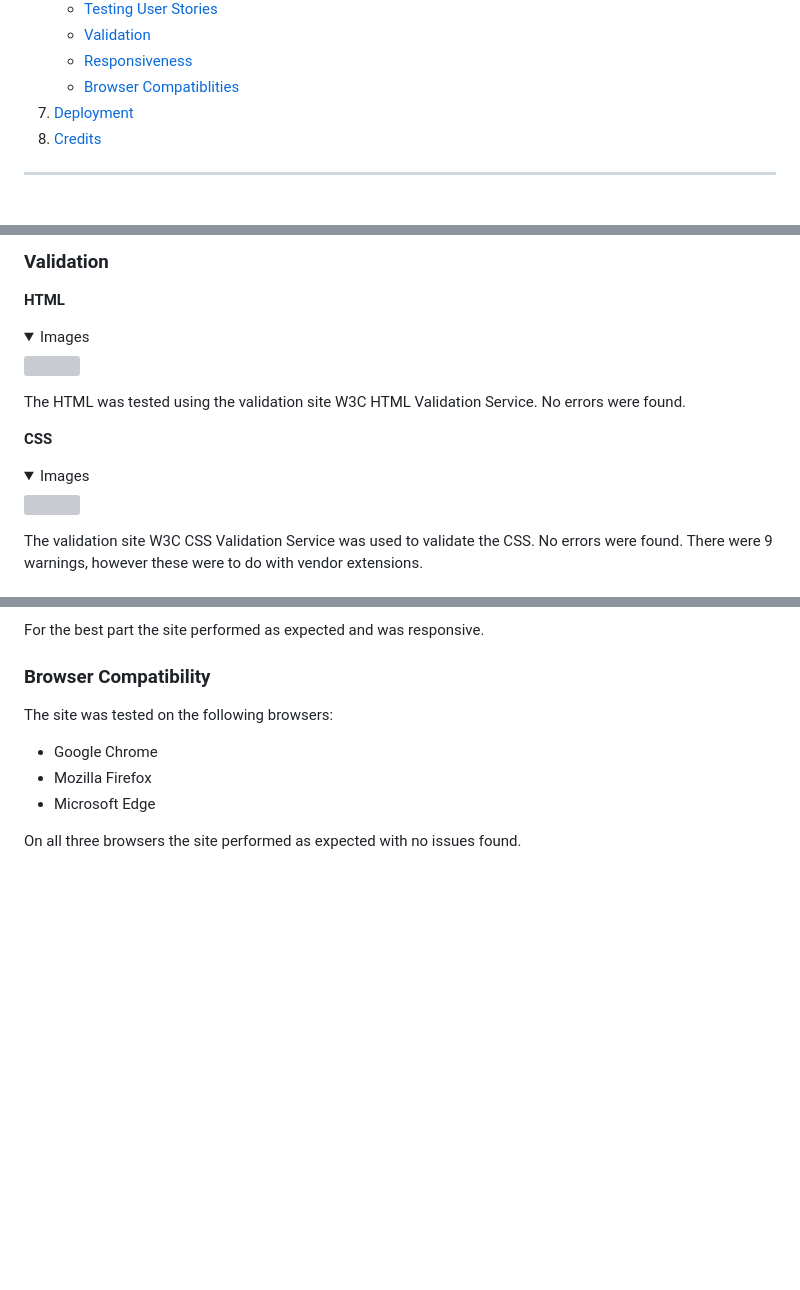
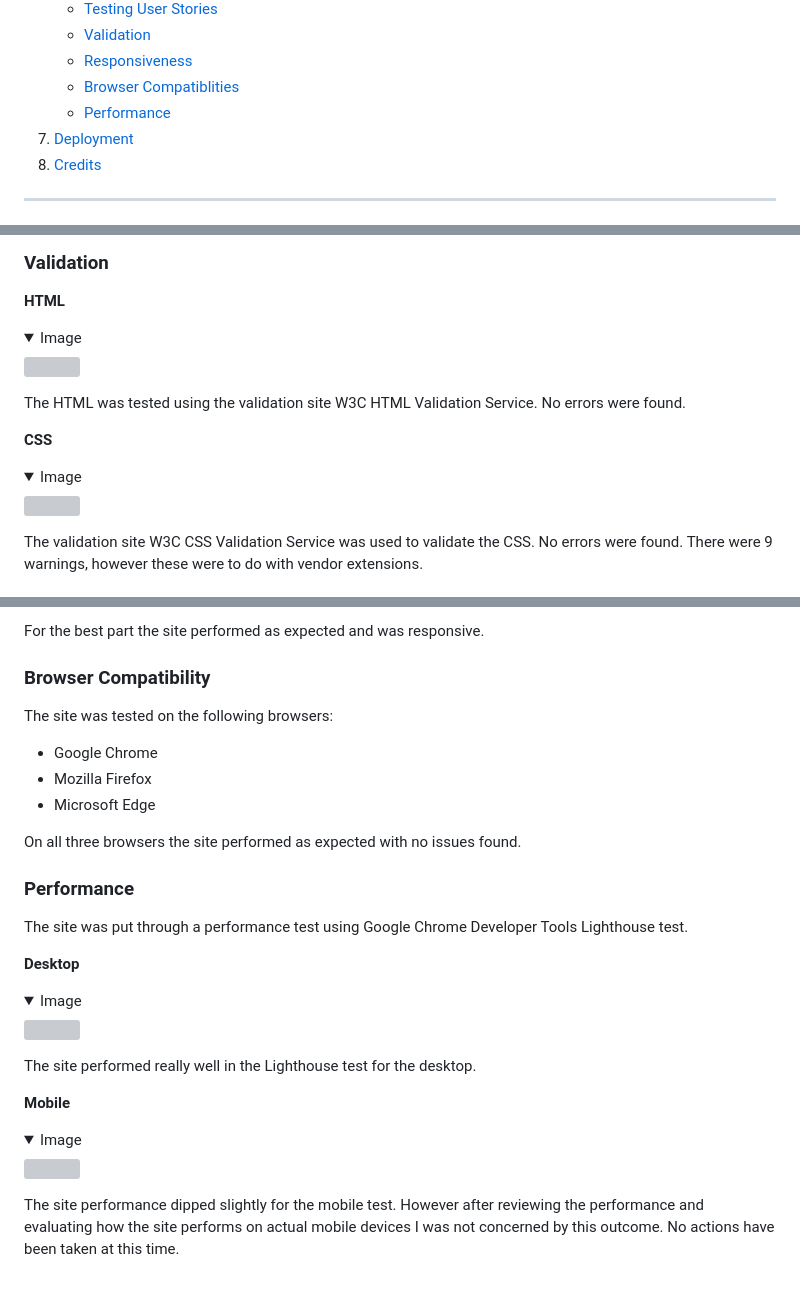
Before and after one commit to DaveWhiteh/WhiteWalkies, a Markdown page: README.md, 3 parts joined by grey strips. Drawn GitHub-style; folded sections open; blank space fills up the shorter version; grey boxes are pictures that could not be loaded.

Commit message:
Add performance section to README.md

```diff
--- a/README.md
+++ b/README.md
@@ -36,6 +36,7 @@
     + [Validation](#validation)
     + [Responsiveness](#responsiveness)
     + [Browser Compatiblities](#browser-compatibility)
+    + [Performance](#performance)
 7. [Deployment](#deployment)
 8. [Credits](#credits)
 
@@ -656,7 +657,7 @@ I want the site to be responsive so users on any platform can successfully navig
 **HTML**
 
 <details>
-<summary>Images</summary>
+<summary>Image</summary>
 <img src="assets/images/readme/html-validation.jpg" width="1000">
 </details>
 
@@ -665,7 +666,7 @@ The HTML was tested using the validation site W3C HTML Validation Service. No er
 **CSS**
 
 <details>
-<summary>Images</summary>
+<summary>Image</summary>
 <img src="assets/images/readme/css-validation.jpg" width="1000">
 </details>
 
@@ -710,3 +711,25 @@ The site was tested on the following browsers:
 + Microsoft Edge
 
 On all three browsers the site performed as expected with no issues found.
+
+### **Performance**
+
+The site was put through a performance test using Google Chrome Developer Tools Lighthouse test.
+
+**Desktop**
+
+<details>
+<summary>Image</summary>
+<img src="assets/images/readme/performance-desktop.jpg" width="500">
+</details>
+
+The site performed really well in the Lighthouse test for the desktop.
+
+**Mobile**
+
+<details>
+<summary>Image</summary>
+<img src="assets/images/readme/performance-mobile.jpg" width="500">
+</details>
+
+The site performance dipped slightly for the mobile test. However after reviewing the performance and evaluating how the site performs on actual mobile devices I was not concerned by this outcome. No actions have been taken at this time.
```
